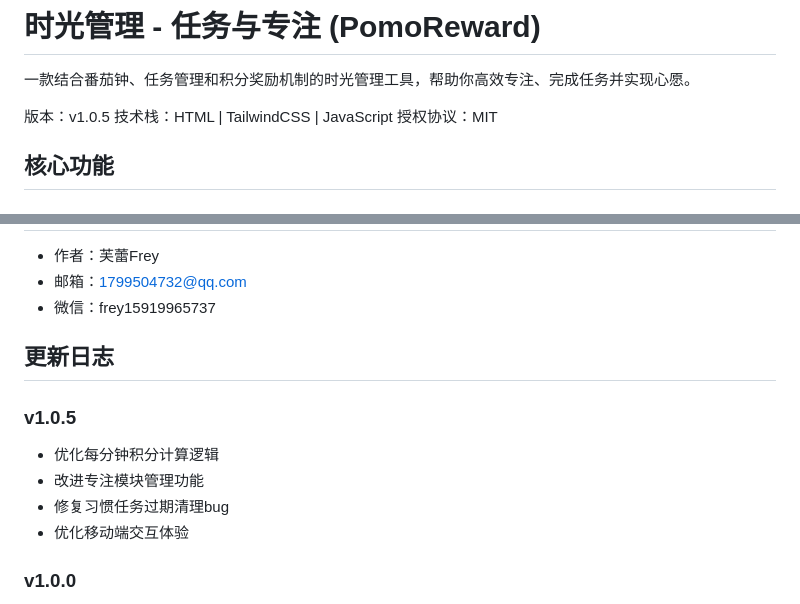
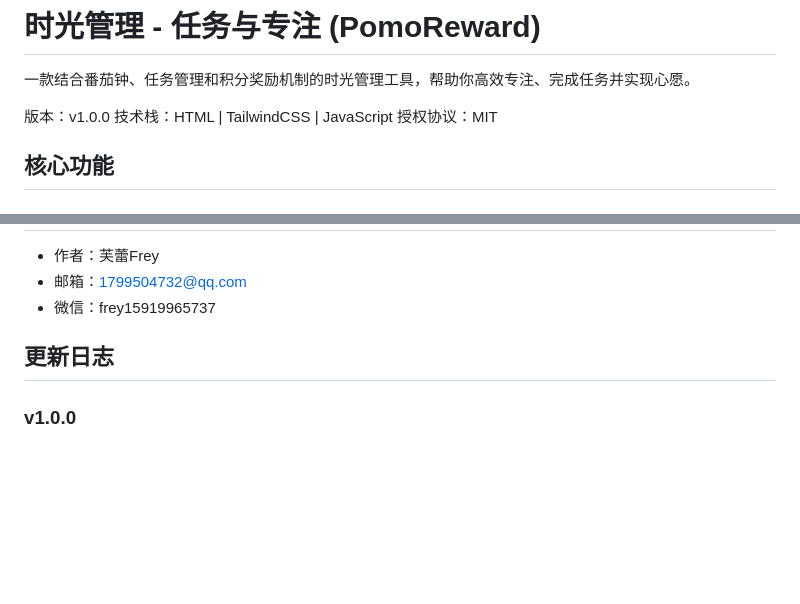
Before and after one commit to freytesla/PomoReward, a Markdown page: README.md, 2 parts joined by grey strips. Drawn GitHub-style; blank space fills up the shorter version.

Commit message:
Update README for version 1.0.0

```diff
--- a/README.md
+++ b/README.md
@@ -1,7 +1,7 @@
 # 时光管理 - 任务与专注 (PomoReward)
 一款结合番茄钟、任务管理和积分奖励机制的时光管理工具，帮助你高效专注、完成任务并实现心愿。
 
-版本：v1.0.5
+版本：v1.0.0
 技术栈：HTML | TailwindCSS | JavaScript
 授权协议：MIT
 
@@ -101,12 +101,6 @@ cd PomoReward
 - 微信：frey15919965737
 
 ## 更新日志
-### v1.0.5
-- 优化每分钟积分计算逻辑
-- 改进专注模块管理功能
-- 修复习惯任务过期清理bug
-- 优化移动端交互体验
-
 ### v1.0.0
 - 初始版本发布
 - 核心功能：番茄钟、任务管理、心愿清单
```
